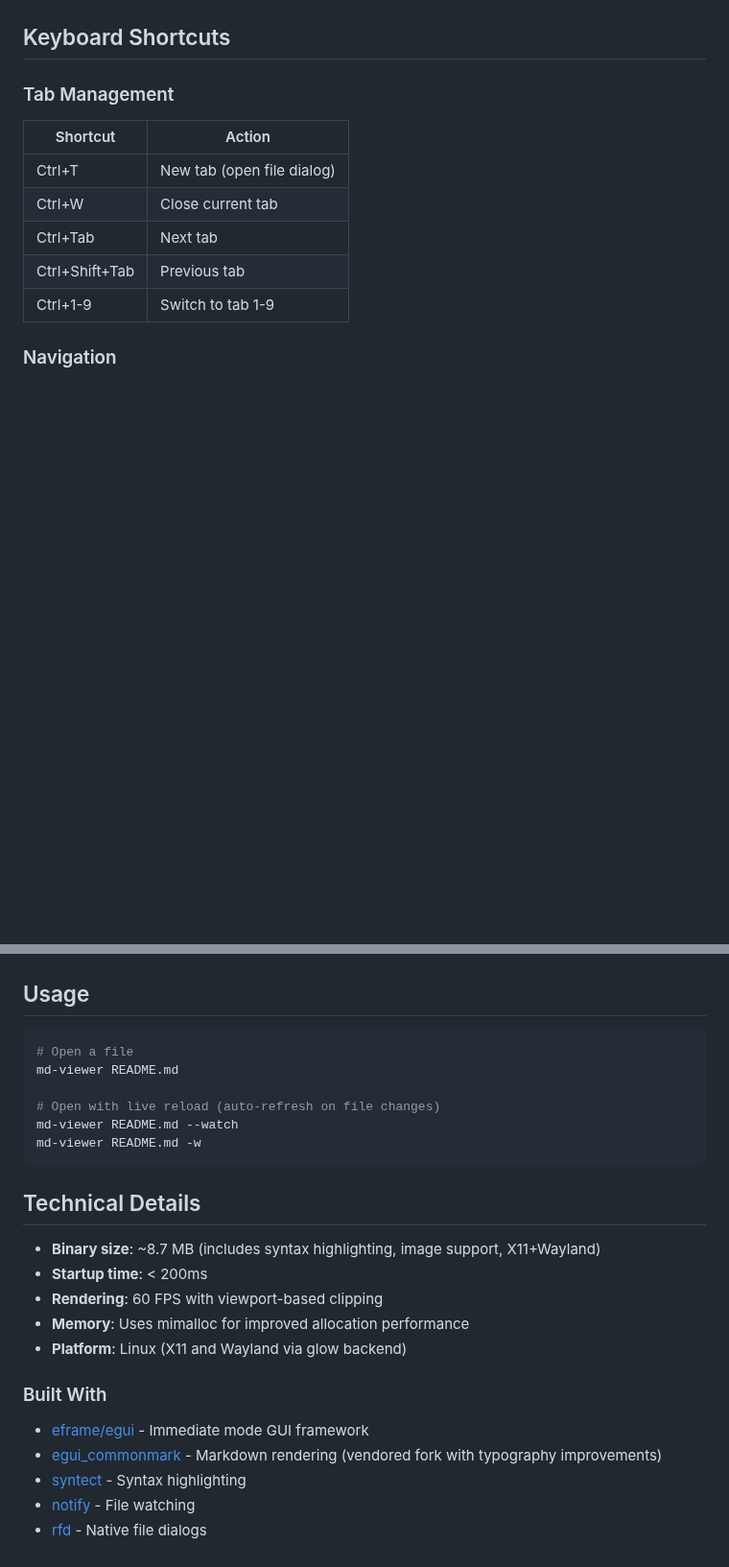
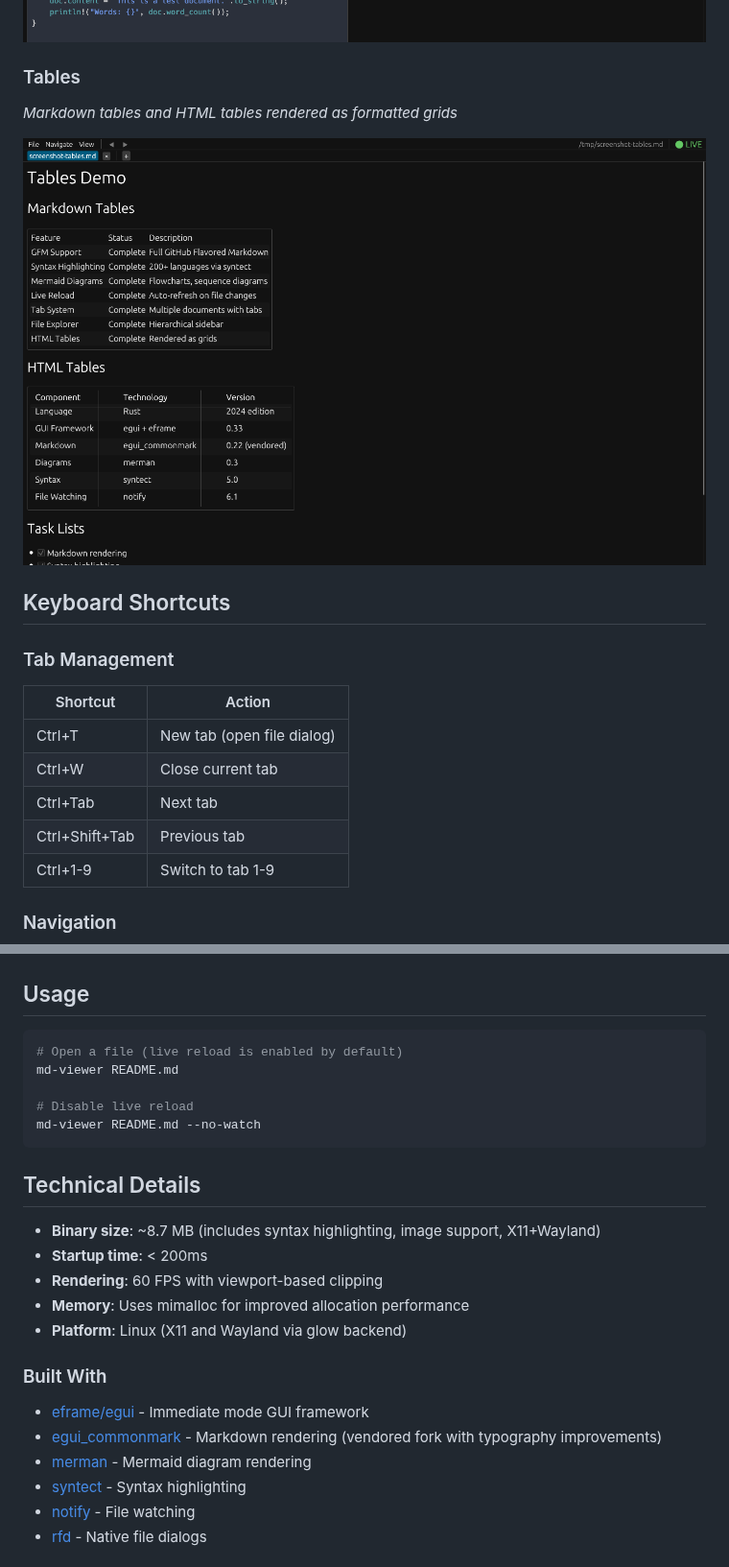
Before and after one commit to aydiler/md-viewer, a Markdown page: README.md, 2 parts joined by grey strips. Shown at 96% size. GitHub-like rendering; pictures changed too: screenshots/syntax-highlighting.png, screenshots/tables.png (added); blank space fills up the shorter version.

````diff
--- a/README.md
+++ b/README.md
@@ -55,6 +57,11 @@ A fast, lightweight markdown viewer for Linux built with Rust and egui. Designed
 *200+ languages with semantic coloring for keywords, types, and comments*
 
 ![Syntax Highlighting](screenshots/syntax-highlighting.png)
+
+### Tables
+*Markdown tables and HTML tables rendered as formatted grids*
+
+![Tables](screenshots/tables.png)
 
 ## Keyboard Shortcuts
 
@@ -148,12 +155,11 @@ sudo pacman -S --needed \
 ## Usage
 
 ```bash
-# Open a file
+# Open a file (live reload is enabled by default)
 md-viewer README.md
 
-# Open with live reload (auto-refresh on file changes)
-md-viewer README.md --watch
-md-viewer README.md -w
+# Disable live reload
+md-viewer README.md --no-watch
 ```
 
 ## Technical Details
@@ -168,6 +174,7 @@ md-viewer README.md -w
 
 - [eframe/egui](https://github.com/emilk/egui) - Immediate mode GUI framework
 - [egui_commonmark](https://github.com/lampsitter/egui_commonmark) - Markdown rendering (vendored fork with typography improvements)
+- [merman](https://github.com/Latias94/merman) - Mermaid diagram rendering
 - [syntect](https://github.com/trishume/syntect) - Syntax highlighting
 - [notify](https://github.com/notify-rs/notify) - File watching
 - [rfd](https://github.com/PolyMeilex/rfd) - Native file dialogs
````
Also changed, not shown: other parts of README.md (+5 -3 lines), screenshots/dark-mode.png, screenshots/light-mode.png.
